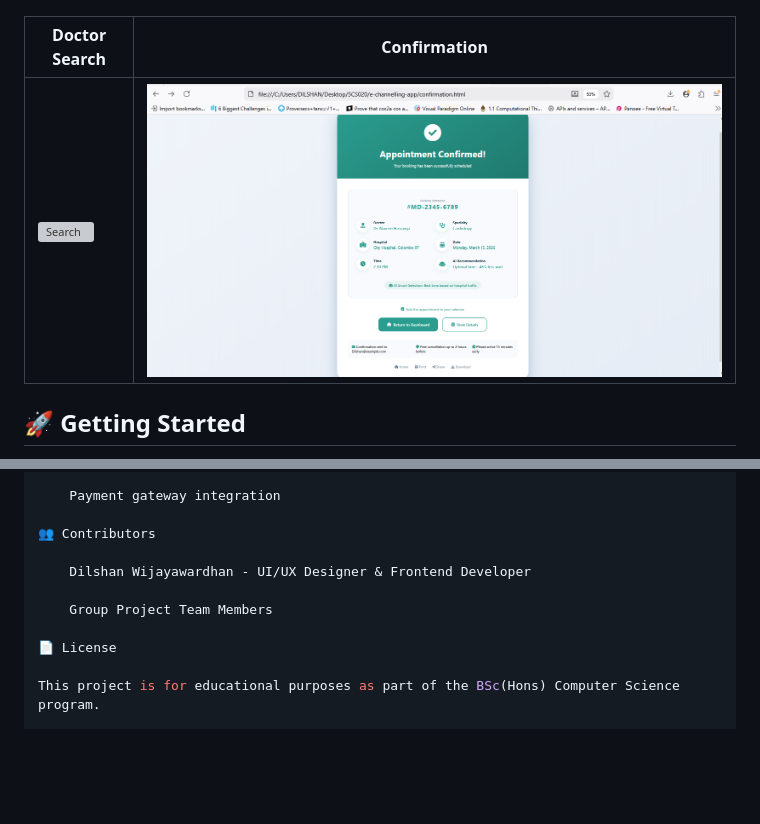
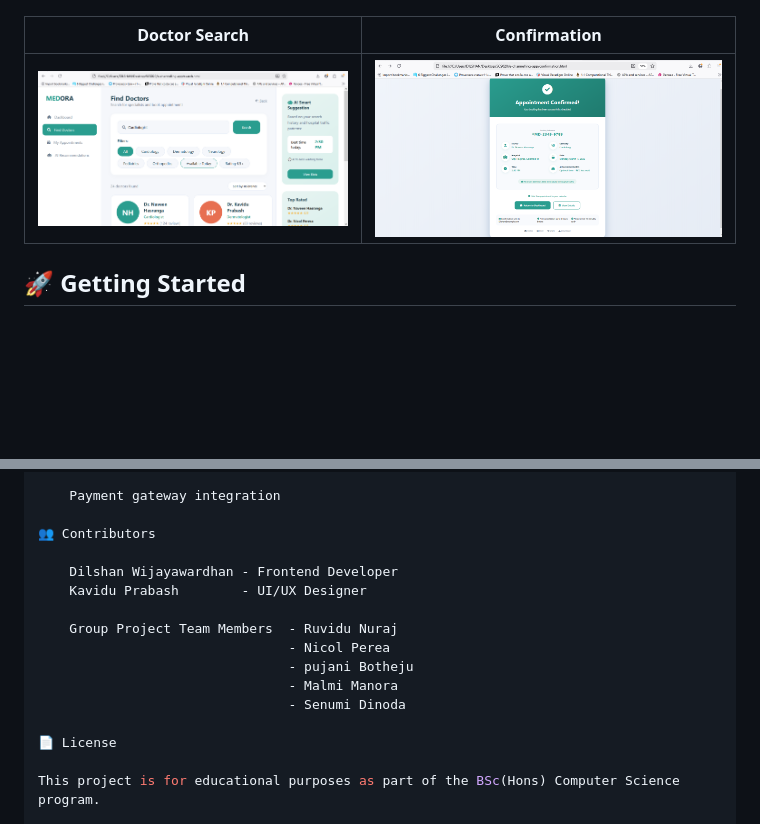
Before and after one commit to Dilshan-wijayawardhane/medora-e-channelling, a Markdown page: README.md, 2 parts joined by grey strips. GitHub-like rendering; blank space fills up the shorter version; grey boxes are pictures that could not be loaded.

Commit message:
Initial commit - Medora complete prototype

```diff
--- a/README.md
+++ b/README.md
@@ -74,7 +74,7 @@ This project specifically addresses issues identified in Sri Lanka's e-channelli
 
 | Doctor Search | Confirmation |
 |---------------|--------------|
-| ![Search](screenshots/search-doctors.png) | ![Confirmation](screenshots/confirmation.png) |
+| ![Search](screenshots/Search.png) | ![Confirmation](screenshots/confirmation.png) |
 
 ## 🚀 Getting Started
 
@@ -103,9 +103,14 @@ open index.html
 
 👥 Contributors
 
-    Dilshan Wijayawardhan - UI/UX Designer & Frontend Developer
+    Dilshan Wijayawardhan - Frontend Developer
+    Kavidu Prabash        - UI/UX Designer
 
-    Group Project Team Members
+    Group Project Team Members  - Ruvidu Nuraj
+                                - Nicol Perea
+                                - pujani Botheju
+                                - Malmi Manora
+                                - Senumi Dinoda
 
 📄 License
 
```
Also changed, not shown: other parts of README.md (+1 -1 lines).
